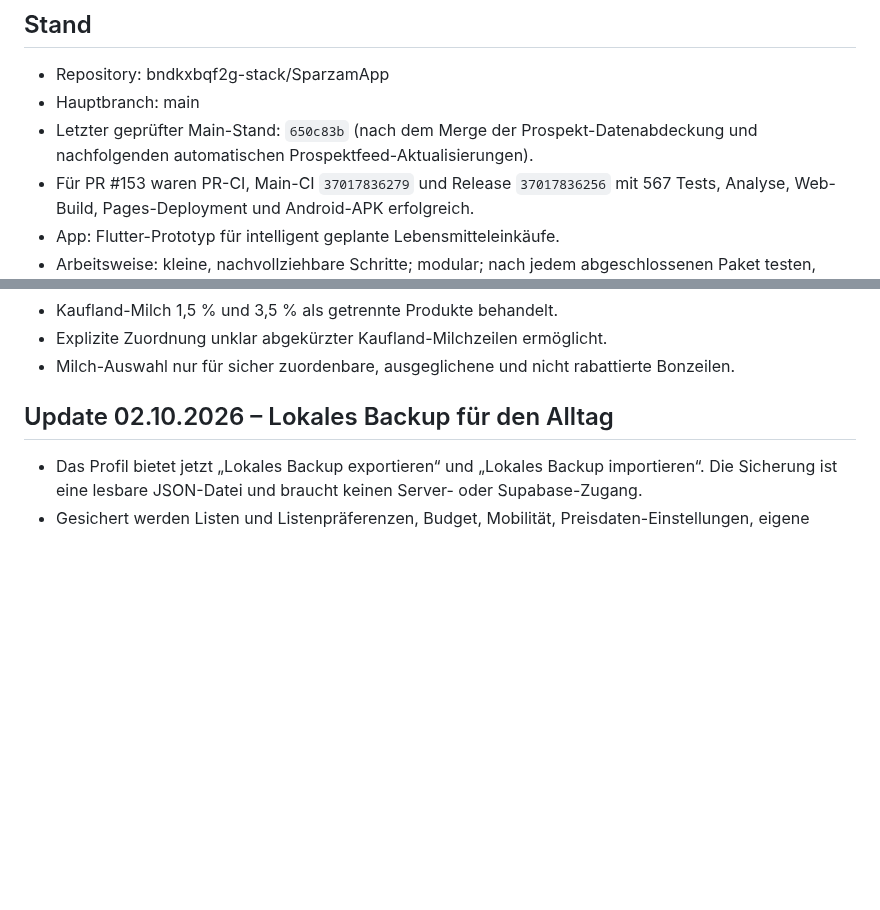
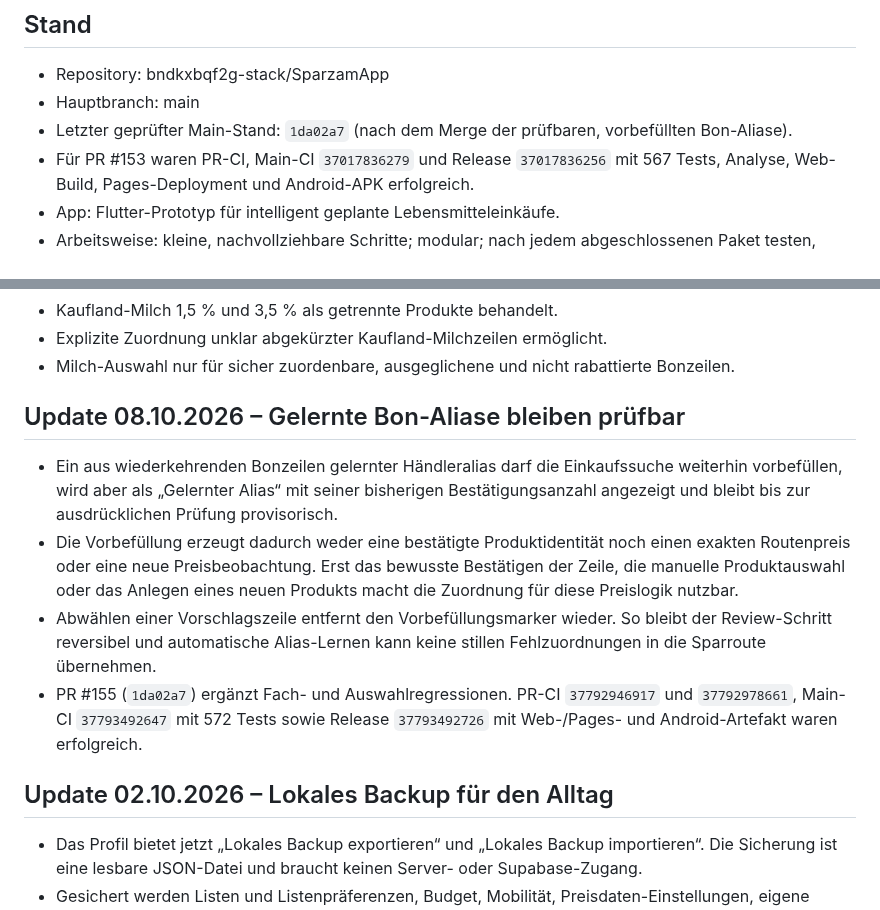
Before and after one commit to bndkxbqf2g-stack/SparzamApp, a Markdown page: docs/PROJECT_STATUS.md, 2 parts joined by grey strips. GitHub-like rendering; blank space fills up the shorter version.

Commit message:
docs: sync project status after learned alias review

```diff
--- a/docs/PROJECT_STATUS.md
+++ b/docs/PROJECT_STATUS.md
@@ -6,7 +6,7 @@
 ## Stand
 - Repository: bndkxbqf2g-stack/SparzamApp
 - Hauptbranch: main
-- Letzter geprüfter Main-Stand: `650c83b` (nach dem Merge der Prospekt-Datenabdeckung und nachfolgenden automatischen Prospektfeed-Aktualisierungen).
+- Letzter geprüfter Main-Stand: `1da02a7` (nach dem Merge der prüfbaren, vorbefüllten Bon-Aliase).
 - Für PR #153 waren PR-CI, Main-CI `37017836279` und Release `37017836256` mit 567 Tests, Analyse, Web-Build, Pages-Deployment und Android-APK erfolgreich.
 - App: Flutter-Prototyp für intelligent geplante Lebensmitteleinkäufe.
 - Arbeitsweise: kleine, nachvollziehbare Schritte; modular; nach jedem abgeschlossenen Paket testen, committen, pushen und diese Datei aktualisieren.
@@ -40,6 +40,22 @@
 - Kaufland-Milch 1,5 % und 3,5 % als getrennte Produkte behandelt.
 - Explizite Zuordnung unklar abgekürzter Kaufland-Milchzeilen ermöglicht.
 - Milch-Auswahl nur für sicher zuordenbare, ausgeglichene und nicht rabattierte Bonzeilen.
+
+## Update 08.10.2026 – Gelernte Bon-Aliase bleiben prüfbar
+- Ein aus wiederkehrenden Bonzeilen gelernter Händleralias darf die Einkaufssuche
+  weiterhin vorbefüllen, wird aber als „Gelernter Alias“ mit seiner bisherigen
+  Bestätigungsanzahl angezeigt und bleibt bis zur ausdrücklichen Prüfung
+  provisorisch.
+- Die Vorbefüllung erzeugt dadurch weder eine bestätigte Produktidentität noch
+  einen exakten Routenpreis oder eine neue Preisbeobachtung. Erst das bewusste
+  Bestätigen der Zeile, die manuelle Produktauswahl oder das Anlegen eines neuen
+  Produkts macht die Zuordnung für diese Preislogik nutzbar.
+- Abwählen einer Vorschlagszeile entfernt den Vorbefüllungsmarker wieder. So
+  bleibt der Review-Schritt reversibel und automatische Alias-Lernen kann keine
+  stillen Fehlzuordnungen in die Sparroute übernehmen.
+- PR #155 (`1da02a7`) ergänzt Fach- und Auswahlregressionen. PR-CI
+  `37792946917` und `37792978661`, Main-CI `37793492647` mit 572 Tests sowie
+  Release `37793492726` mit Web-/Pages- und Android-Artefakt waren erfolgreich.
 
 ## Update 02.10.2026 – Lokales Backup für den Alltag
 - Das Profil bietet jetzt „Lokales Backup exportieren“ und „Lokales Backup
```
